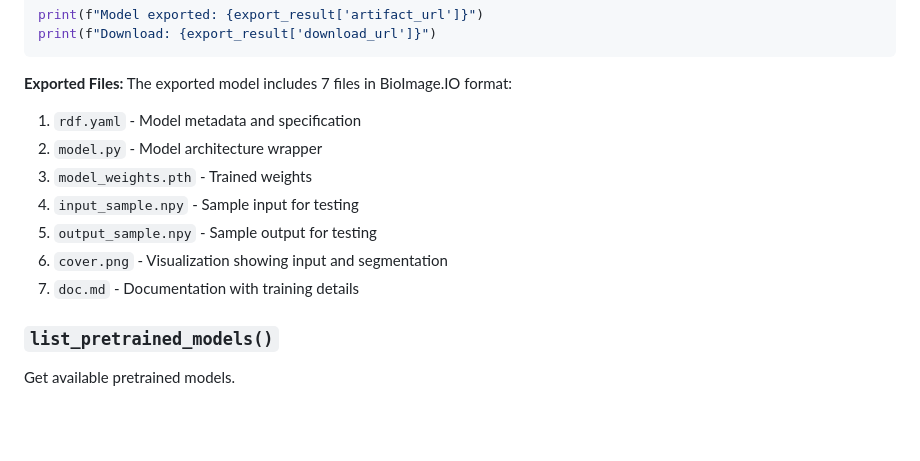
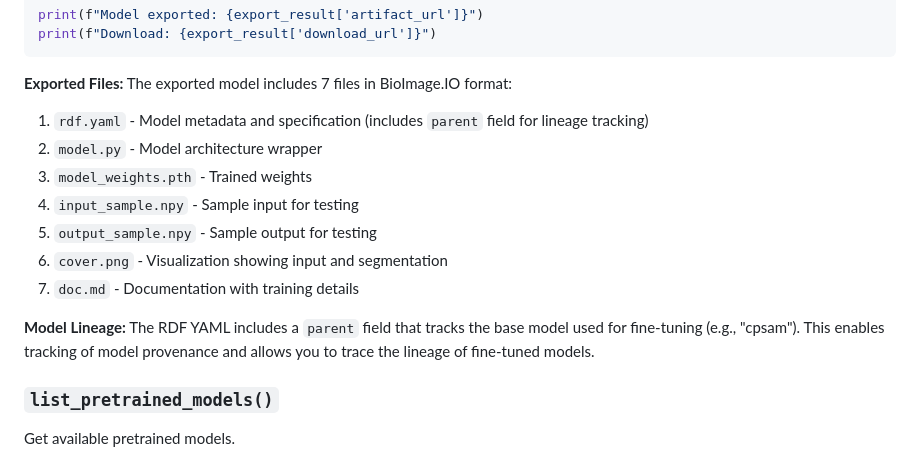
Before and after one commit to aicell-lab/bioengine-worker, a Markdown page: bioengine_apps/cellpose_finetuning/README.md, the part around the change. Rendered like a GitHub page; blank space fills up the shorter version.

Commit message:
Document parent field for model lineage tracking
Added documentation about the parent field in exported models that
tracks the base model used for fine-tuning. This helps users understand
model provenance and lineage tracking.

🤖 Generated with [Claude Code](https://claude.com/claude-code)

Co-Authored-By: Claude <noreply@anthropic.com>

```diff
--- a/bioengine_apps/cellpose_finetuning/README.md
+++ b/bioengine_apps/cellpose_finetuning/README.md
@@ -253,13 +253,16 @@ print(f"Download: {export_result['download_url']}")
 
 **Exported Files:**
 The exported model includes 7 files in BioImage.IO format:
-1. `rdf.yaml` - Model metadata and specification
+1. `rdf.yaml` - Model metadata and specification (includes `parent` field for lineage tracking)
 2. `model.py` - Model architecture wrapper
 3. `model_weights.pth` - Trained weights
 4. `input_sample.npy` - Sample input for testing
 5. `output_sample.npy` - Sample output for testing
 6. `cover.png` - Visualization showing input and segmentation
 7. `doc.md` - Documentation with training details
+
+**Model Lineage:**
+The RDF YAML includes a `parent` field that tracks the base model used for fine-tuning (e.g., "cpsam"). This enables tracking of model provenance and allows you to trace the lineage of fine-tuned models.
 
 ### `list_pretrained_models()`
 
```
